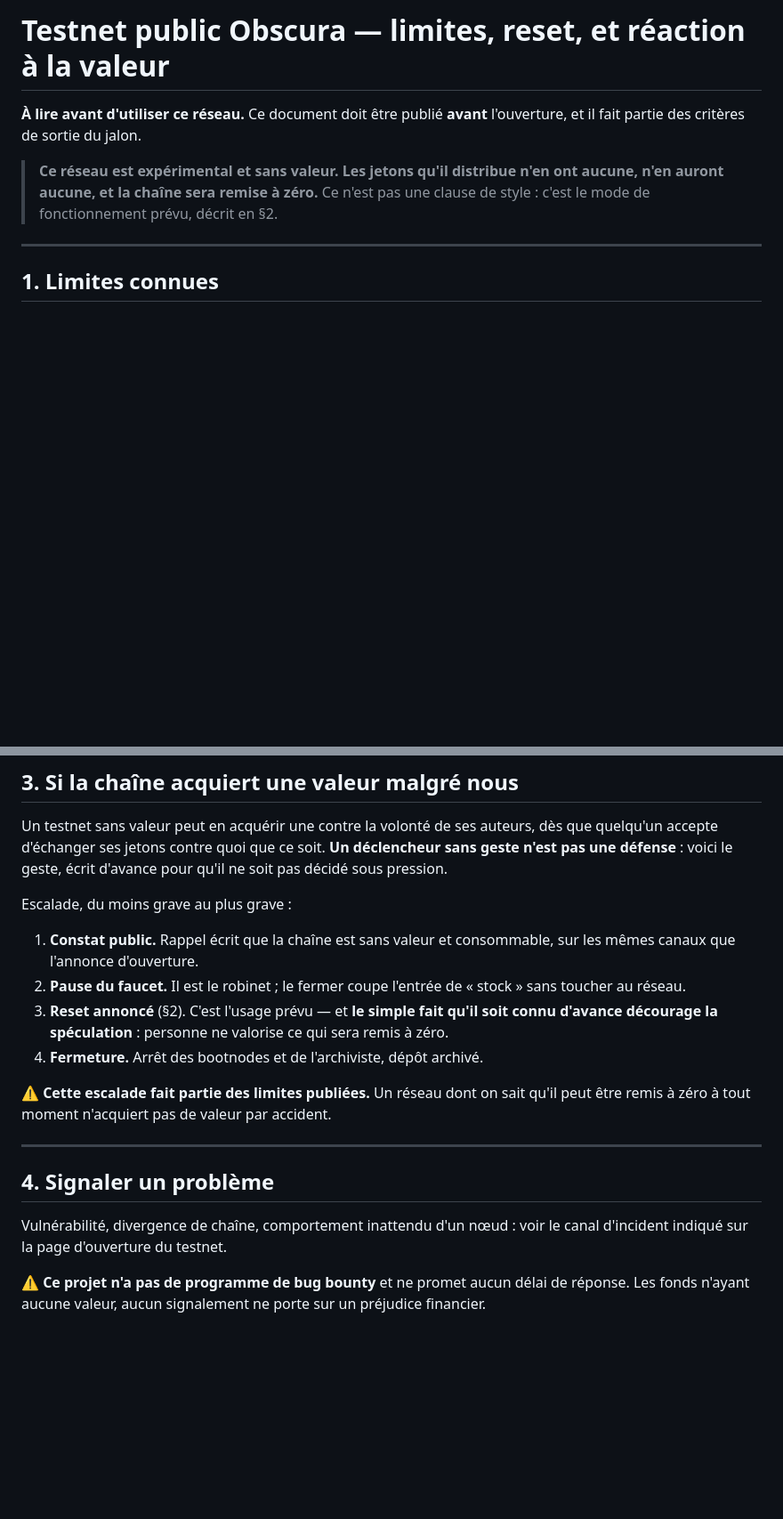
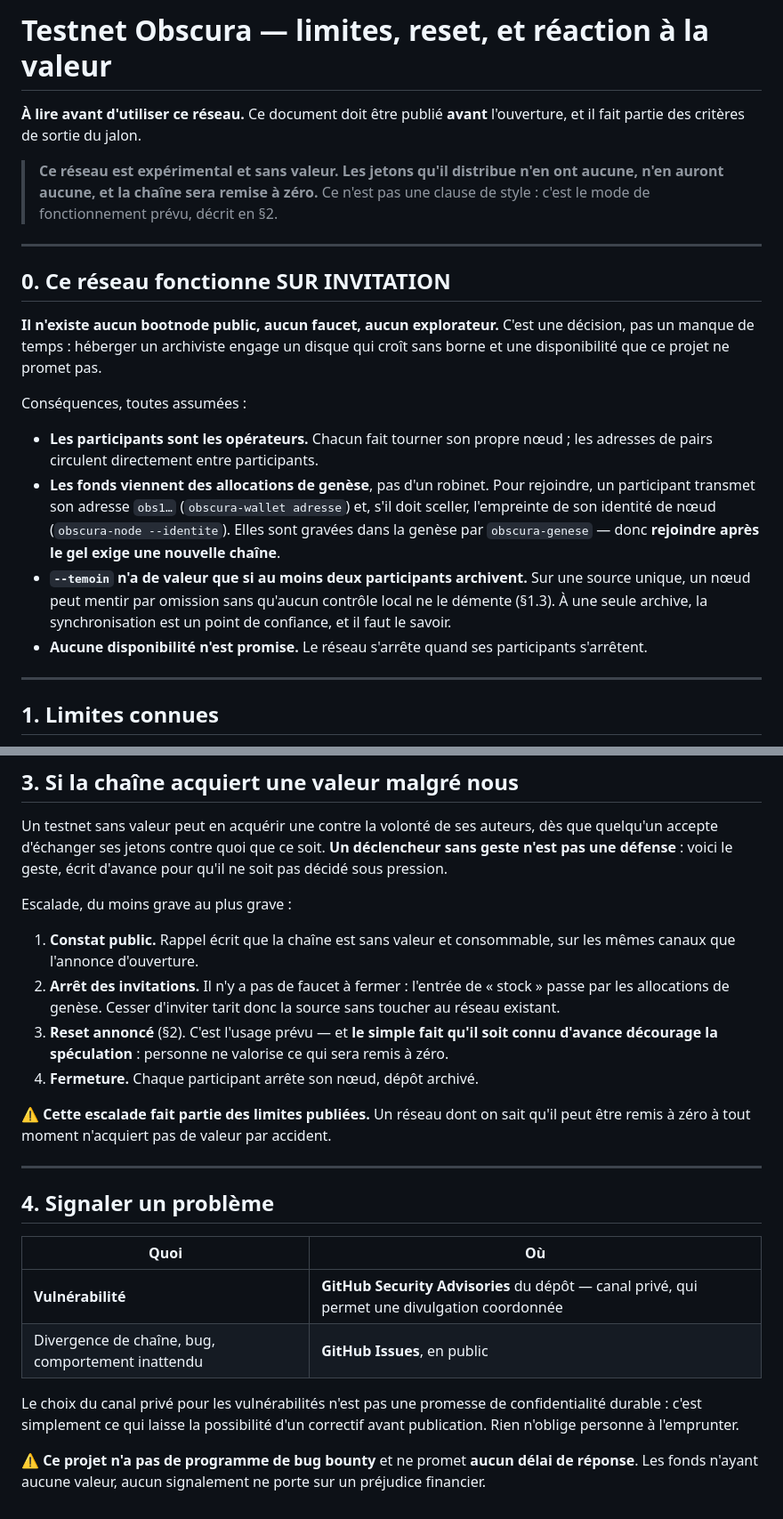
Before and after one commit to nailiwalid-del/obscura, a Markdown page: docs/TESTNET.md, 2 parts joined by grey strips. Shown at 89% size. GitHub-like rendering; blank space fills up the shorter version.

Commit message:
T5: les trois décisions d'opérateur sont prises — réseau SUR INVITATION
Réponses de l'utilisateur, répercutées dans TESTNET.md et dans la carte.

1. AUCUNE infrastructure publique. Ni bootnode, ni faucet, ni explorateur.
   Ce n'est pas un manque de temps : héberger un archiviste engage un disque
   qui croît sans borne et une disponibilité que le projet ne promet pas.

   Cette décision change la NATURE de T5, pas seulement son coût. Elle est
   donc écrite en tête de TESTNET.md, avec ses conséquences :
   - les participants SONT les opérateurs ;
   - les fonds viennent des ALLOCATIONS DE GENÈSE, pas d'un robinet — donc
     rejoindre après le gel exige une nouvelle chaîne ;
   - `--temoin` n'a de valeur que si DEUX participants au moins archivent :
     sur une source unique, le mensonge par omission reste indétectable, et
     la synchronisation redevient un point de confiance ;
   - aucune disponibilité n'est promise.

   L'escalade « valeur » perd sa pause de faucet — il n'y en a pas — et
   gagne l'arrêt des invitations, qui tarit la même source.

2. Genèse vérifiée par son IDENTIFIANT COMPLET (32 o) publié dans le dépôt,
   et par des releases SIGNÉES. Le dépôt Git est hors bande vis-à-vis du
   réseau P2P, ce qui suffit au besoin de THREAT_MODEL:381.

3. GitHub Security Advisories pour les vulnérabilités, Issues pour le reste.
   Le canal privé n'est pas une promesse de confidentialité durable : c'est
   ce qui laisse la possibilité d'un correctif avant publication. TESTNET.md
   n'a plus de trou à la section « signaler un problème ».

Suite complète : 37 cibles, 0 échec.

Co-Authored-By: Claude Opus 4.8 <noreply@anthropic.com>

```diff
--- a/docs/TESTNET.md
+++ b/docs/TESTNET.md
@@ -1,4 +1,4 @@
-# Testnet public Obscura — limites, reset, et réaction à la valeur
+# Testnet Obscura — limites, reset, et réaction à la valeur
 
 **À lire avant d'utiliser ce réseau.** Ce document doit être publié **avant**
 l'ouverture, et il fait partie des critères de sortie du jalon.
@@ -6,6 +6,30 @@ l'ouverture, et il fait partie des critères de sortie du jalon.
 > **Ce réseau est expérimental et sans valeur. Les jetons qu'il distribue n'en
 > ont aucune, n'en auront aucune, et la chaîne sera remise à zéro.** Ce n'est pas
 > une clause de style : c'est le mode de fonctionnement prévu, décrit en §2.
+
+---
+
+## 0. Ce réseau fonctionne SUR INVITATION
+
+**Il n'existe aucun bootnode public, aucun faucet, aucun explorateur.** C'est une
+décision, pas un manque de temps : héberger un archiviste engage un disque qui
+croît sans borne et une disponibilité que ce projet ne promet pas.
+
+Conséquences, toutes assumées :
+
+- **Les participants sont les opérateurs.** Chacun fait tourner son propre nœud ;
+  les adresses de pairs circulent directement entre participants.
+- **Les fonds viennent des allocations de genèse**, pas d'un robinet. Pour
+  rejoindre, un participant transmet son adresse `obs1…` (`obscura-wallet
+  adresse`) et, s'il doit sceller, l'empreinte de son identité de nœud
+  (`obscura-node --identite`). Elles sont gravées dans la genèse par
+  `obscura-genese` — donc **rejoindre après le gel exige une nouvelle chaîne**.
+- **`--temoin` n'a de valeur que si au moins deux participants archivent.** Sur
+  une source unique, un nœud peut mentir par omission sans qu'aucun contrôle
+  local ne le démente (§1.3). À une seule archive, la synchronisation est un
+  point de confiance, et il faut le savoir.
+- **Aucune disponibilité n'est promise.** Le réseau s'arrête quand ses
+  participants s'arrêtent.
 
 ---
 
@@ -126,12 +155,13 @@ Escalade, du moins grave au plus grave :
 
 1. **Constat public.** Rappel écrit que la chaîne est sans valeur et consommable,
    sur les mêmes canaux que l'annonce d'ouverture.
-2. **Pause du faucet.** Il est le robinet ; le fermer coupe l'entrée de « stock »
-   sans toucher au réseau.
+2. **Arrêt des invitations.** Il n'y a pas de faucet à fermer : l'entrée de
+   « stock » passe par les allocations de genèse. Cesser d'inviter tarit donc la
+   source sans toucher au réseau existant.
 3. **Reset annoncé** (§2). C'est l'usage prévu — et **le simple fait qu'il soit
    connu d'avance décourage la spéculation** : personne ne valorise ce qui sera
    remis à zéro.
-4. **Fermeture.** Arrêt des bootnodes et de l'archiviste, dépôt archivé.
+4. **Fermeture.** Chaque participant arrête son nœud, dépôt archivé.
 
 ⚠️ **Cette escalade fait partie des limites publiées.** Un réseau dont on sait
 qu'il peut être remis à zéro à tout moment n'acquiert pas de valeur par accident.
@@ -140,9 +170,15 @@ qu'il peut être remis à zéro à tout moment n'acquiert pas de valeur par acci
 
 ## 4. Signaler un problème
 
-Vulnérabilité, divergence de chaîne, comportement inattendu d'un nœud : voir le
-canal d'incident indiqué sur la page d'ouverture du testnet.
+| Quoi | Où |
+|---|---|
+| **Vulnérabilité** | **GitHub Security Advisories** du dépôt — canal privé, qui permet une divulgation coordonnée |
+| Divergence de chaîne, bug, comportement inattendu | **GitHub Issues**, en public |
 
-⚠️ **Ce projet n'a pas de programme de bug bounty** et ne promet aucun délai de
-réponse. Les fonds n'ayant aucune valeur, aucun signalement ne porte sur un
+Le choix du canal privé pour les vulnérabilités n'est pas une promesse de
+confidentialité durable : c'est simplement ce qui laisse la possibilité d'un
+correctif avant publication. Rien n'oblige personne à l'emprunter.
+
+⚠️ **Ce projet n'a pas de programme de bug bounty** et ne promet **aucun délai de
+réponse**. Les fonds n'ayant aucune valeur, aucun signalement ne porte sur un
 préjudice financier.
```
Also changed, not shown: other parts of docs/TESTNET.md (+9 -4 lines), 1 other file.
